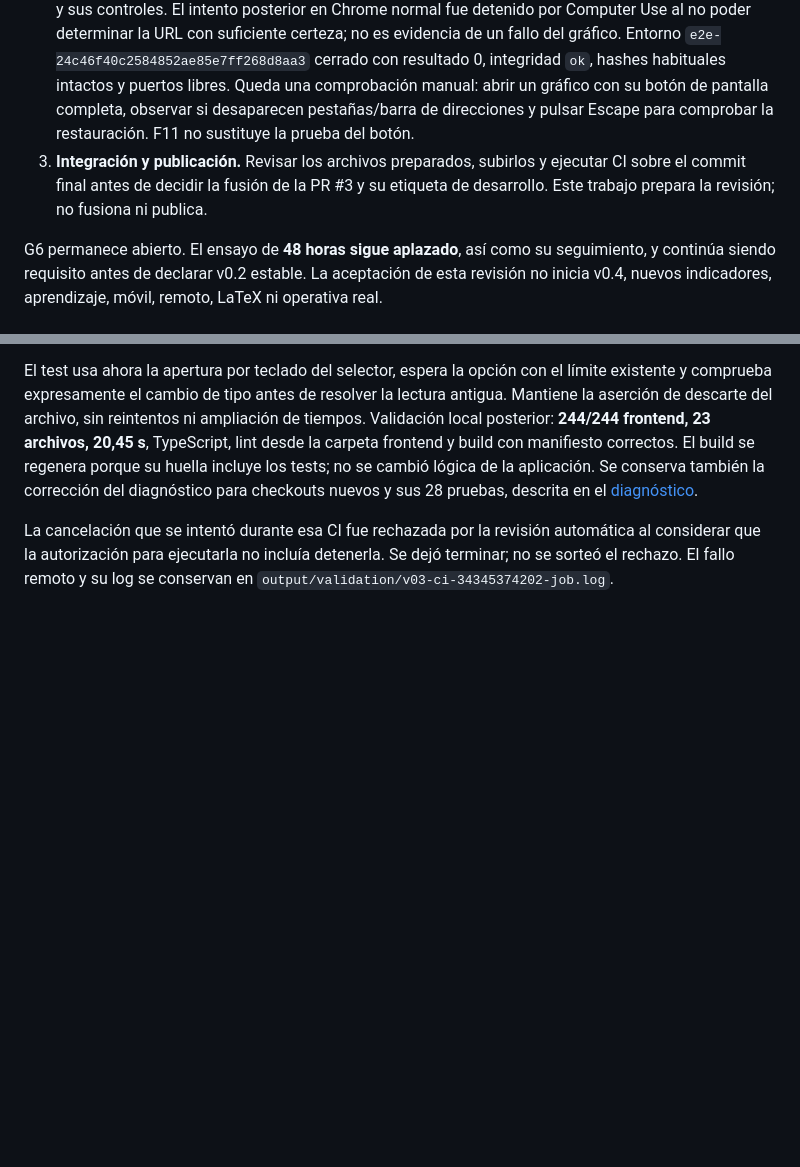
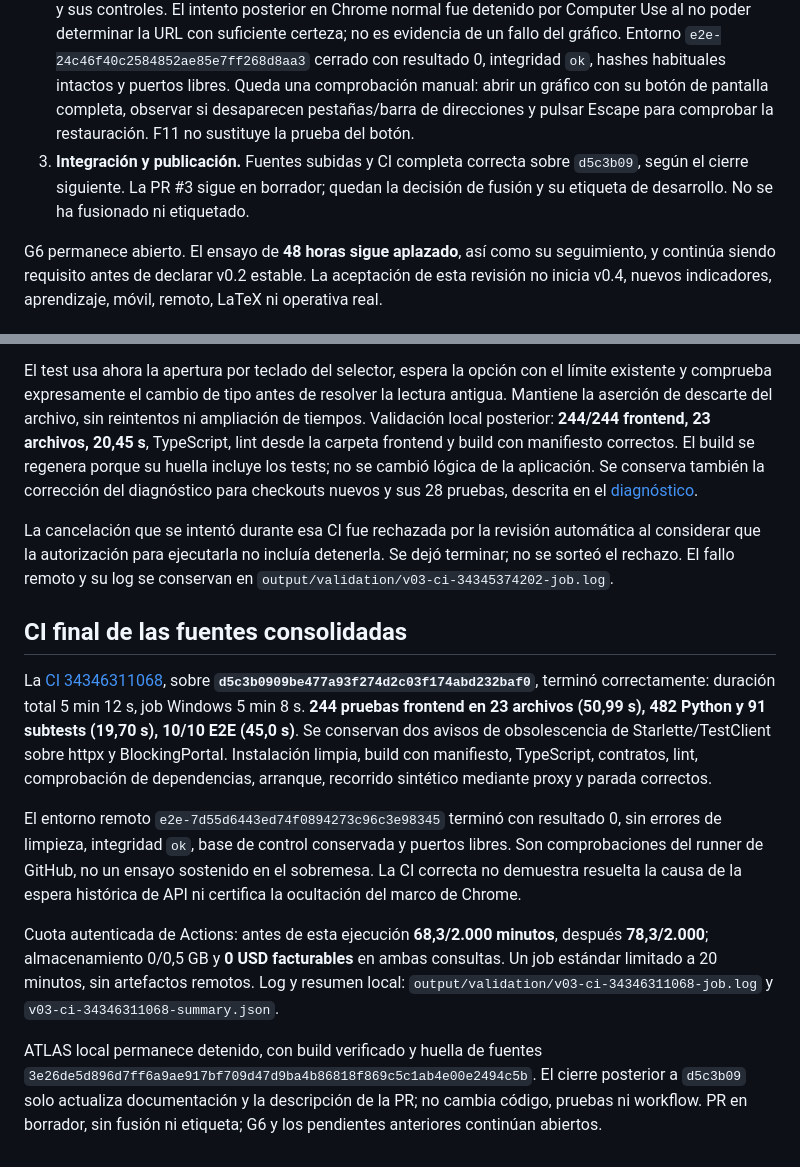
Before and after one commit to Buzo500/atlas-quant, a Markdown page: docs/revision_final_v0_3.md, 2 parts joined by grey strips. GitHub-like rendering; blank space fills up the shorter version.

```diff
--- a/docs/revision_final_v0_3.md
+++ b/docs/revision_final_v0_3.md
@@ -22,7 +22,7 @@ La preparación final añade diagnóstico optativo de API, sus protecciones y pr
 
 1. **API: causa sin determinar.** La espera histórica de 10 s en `/api/state` no se reprodujo. La instrumentación y las ejecuciones correctas no son una corrección del fallo. Si reaparece en un entorno instrumentado, guardar logs y correlación antes de atribuirlo a cliente, proxy o motor. Las herramientas actuales son para bases E2E: no capturan automáticamente el uso habitual. [Diagnóstico](diagnostico_api_20260909.md).
 2. **Pantalla completa: ocultación del marco de Chrome sin certificar.** Se comprobaron la vista ampliada y sus controles. El intento posterior en Chrome normal fue detenido por Computer Use al no poder determinar la URL con suficiente certeza; no es evidencia de un fallo del gráfico. Entorno `e2e-24c46f40c2584852ae85e7ff268d8aa3` cerrado con resultado 0, integridad `ok`, hashes habituales intactos y puertos libres. Queda una comprobación manual: abrir un gráfico con su botón de pantalla completa, observar si desaparecen pestañas/barra de direcciones y pulsar Escape para comprobar la restauración. F11 no sustituye la prueba del botón.
-3. **Integración y publicación.** Revisar los archivos preparados, subirlos y ejecutar CI sobre el commit final antes de decidir la fusión de la PR #3 y su etiqueta de desarrollo. Este trabajo prepara la revisión; no fusiona ni publica.
+3. **Integración y publicación.** Fuentes subidas y CI completa correcta sobre `d5c3b09`, según el cierre siguiente. La PR #3 sigue en borrador; quedan la decisión de fusión y su etiqueta de desarrollo. No se ha fusionado ni etiquetado.
 
 G6 permanece abierto. El ensayo de **48 horas sigue aplazado**, así como su seguimiento, y continúa siendo requisito antes de declarar v0.2 estable. La aceptación de esta revisión no inicia v0.4, nuevos indicadores, aprendizaje, móvil, remoto, LaTeX ni operativa real.
 
@@ -55,3 +55,13 @@ La CI [34345374202](https://github.com/Buzo500/atlas-quant/actions/runs/34345374
 El test usa ahora la apertura por teclado del selector, espera la opción con el límite existente y comprueba expresamente el cambio de tipo antes de resolver la lectura antigua. Mantiene la aserción de descarte del archivo, sin reintentos ni ampliación de tiempos. Validación local posterior: **244/244 frontend, 23 archivos, 20,45 s**, TypeScript, lint desde la carpeta frontend y build con manifiesto correctos. El build se regenera porque su huella incluye los tests; no se cambió lógica de la aplicación. Se conserva también la corrección del diagnóstico para checkouts nuevos y sus 28 pruebas, descrita en el [diagnóstico](diagnostico_api_20260909.md).
 
 La cancelación que se intentó durante esa CI fue rechazada por la revisión automática al considerar que la autorización para ejecutarla no incluía detenerla. Se dejó terminar; no se sorteó el rechazo. El fallo remoto y su log se conservan en `output/validation/v03-ci-34345374202-job.log`.
+
+## CI final de las fuentes consolidadas
+
+La [CI 34346311068](https://github.com/Buzo500/atlas-quant/actions/runs/34346311068), sobre **`d5c3b0909be477a93f274d2c03f174abd232baf0`**, terminó correctamente: duración total 5 min 12 s, job Windows 5 min 8 s. **244 pruebas frontend en 23 archivos (50,99 s), 482 Python y 91 subtests (19,70 s), 10/10 E2E (45,0 s)**. Se conservan dos avisos de obsolescencia de Starlette/TestClient sobre httpx y BlockingPortal. Instalación limpia, build con manifiesto, TypeScript, contratos, lint, comprobación de dependencias, arranque, recorrido sintético mediante proxy y parada correctos.
+
+El entorno remoto `e2e-7d55d6443ed74f0894273c96c3e98345` terminó con resultado 0, sin errores de limpieza, integridad `ok`, base de control conservada y puertos libres. Son comprobaciones del runner de GitHub, no un ensayo sostenido en el sobremesa. La CI correcta no demuestra resuelta la causa de la espera histórica de API ni certifica la ocultación del marco de Chrome.
+
+Cuota autenticada de Actions: antes de esta ejecución **68,3/2.000 minutos**, después **78,3/2.000**; almacenamiento 0/0,5 GB y **0 USD facturables** en ambas consultas. Un job estándar limitado a 20 minutos, sin artefactos remotos. Log y resumen local: `output/validation/v03-ci-34346311068-job.log` y `v03-ci-34346311068-summary.json`.
+
+ATLAS local permanece detenido, con build verificado y huella de fuentes `3e26de5d896d7ff6a9ae917bf709d47d9ba4b86818f869c5c1ab4e00e2494c5b`. El cierre posterior a `d5c3b09` solo actualiza documentación y la descripción de la PR; no cambia código, pruebas ni workflow. PR en borrador, sin fusión ni etiqueta; G6 y los pendientes anteriores continúan abiertos.
```
Also changed, not shown: docs/CONTINUIDAD.md (+3 -1 lines).
